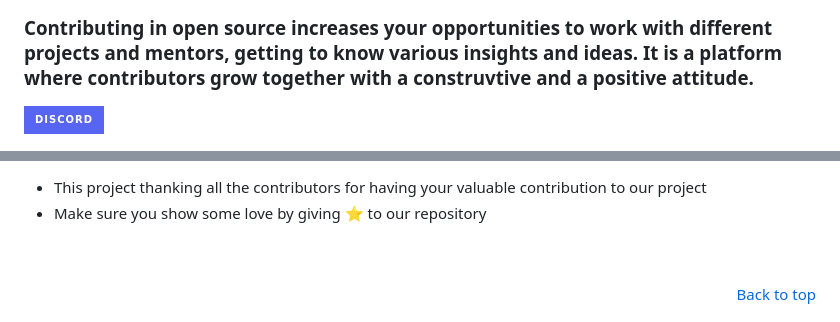
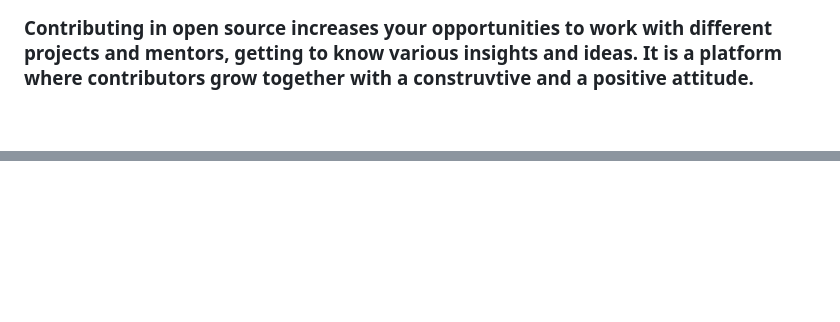
Before and after one commit to sakshitajd/Exam_time, a Markdown page: README.md, 2 parts joined by grey strips. GitHub-like rendering; badges without logos; blank space fills up the shorter version.

```diff
--- a/README.md
+++ b/README.md
@@ -31,5 +31,4 @@
 
 Contributing in open source increases your opportunities to work with different projects and mentors, getting to know various insights and ideas. It is a platform where contributors grow together with a construvtive and a positive attitude.
 
-[![Discord](https://img.shields.io/badge/Discord-%235865F2.svg?style=for-the-badge&logo=discord&logoColor=white)]()
 
@@ -216,4 +205,2 @@ git push -u origin feature/my-feature
 
-- This project thanking all the contributors for having your valuable contribution to our project
-- Make sure you show some love by giving ⭐ to our repository
 
```
Also changed, not shown: other parts of README.md (+0 -11 lines).
